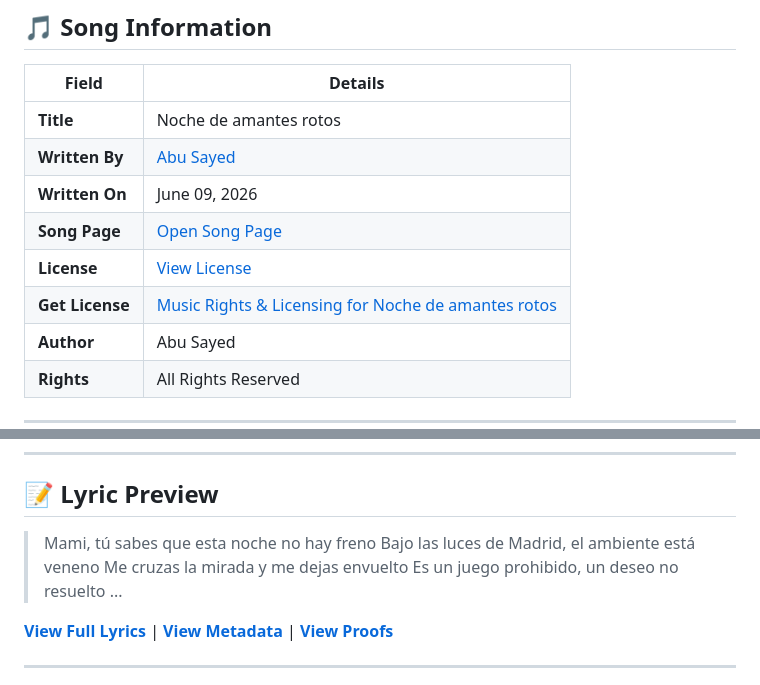
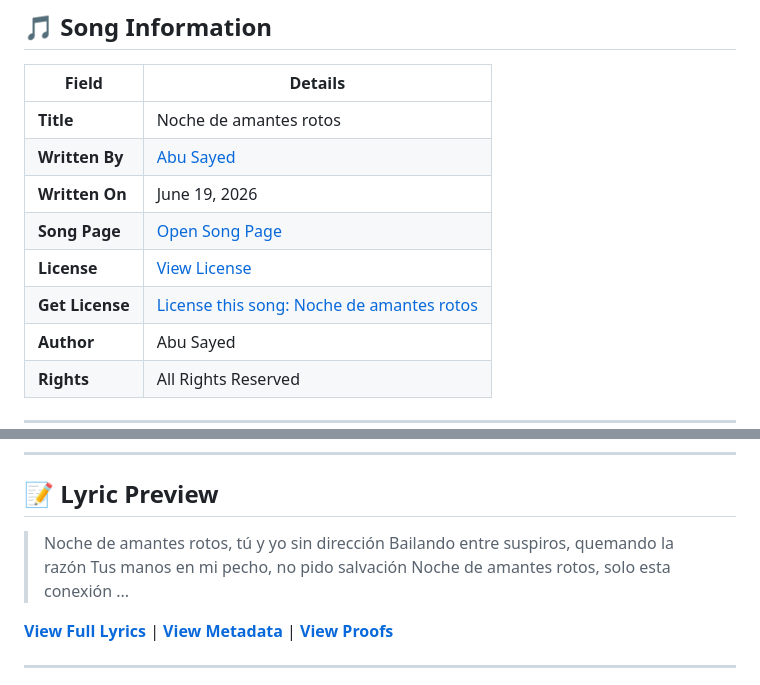
Before and after one commit to ImAbuSayed/noche-de-amantes-rotos, a Markdown page: README.md, 2 parts joined by grey strips. Rendered like a GitHub page.

Commit message:
docs: Update readme excerpt

```diff
--- a/README.md
+++ b/README.md
@@ -12,10 +12,10 @@
 |-------|---------|
 | **Title** | Noche de amantes rotos |
 | **Written By** | [Abu Sayed](https://abusayed.com.bd/) |
-| **Written On** | June 09, 2026 |
+| **Written On** | June 19, 2026 |
 | **Song Page** | [Open Song Page](https://imabusayed.github.io/noche-de-amantes-rotos/) |
 | **License** | [View License](./LICENSE.md) |
-| **Get License** | [Music Rights & Licensing for Noche de amantes rotos](https://music.abusayed.com.bd/Licensing/?https://imabusayed.github.io/noche-de-amantes-rotos/) |
+| **Get License** | [License this song: Noche de amantes rotos](https://music.abusayed.com.bd/Licensing/?https://imabusayed.github.io/noche-de-amantes-rotos/) |
 | **Author** | Abu Sayed |
 | **Rights** | All Rights Reserved |
 
@@ -32,10 +32,10 @@
 
 ## 📝 Lyric Preview
 
-> Mami, tú sabes que esta noche no hay freno
-> Bajo las luces de Madrid, el ambiente está veneno
-> Me cruzas la mirada y me dejas envuelto
-> Es un juego prohibido, un deseo no resuelto
+> Noche de amantes rotos, tú y yo sin dirección
+> Bailando entre suspiros, quemando la razón
+> Tus manos en mi pecho, no pido salvación
+> Noche de amantes rotos, solo esta conexión
 > ...
 
 [**View Full Lyrics**](./lyrics.txt) | [**View Metadata**](./manifest.json) | [**View Proofs**](./hashes.txt)
```
